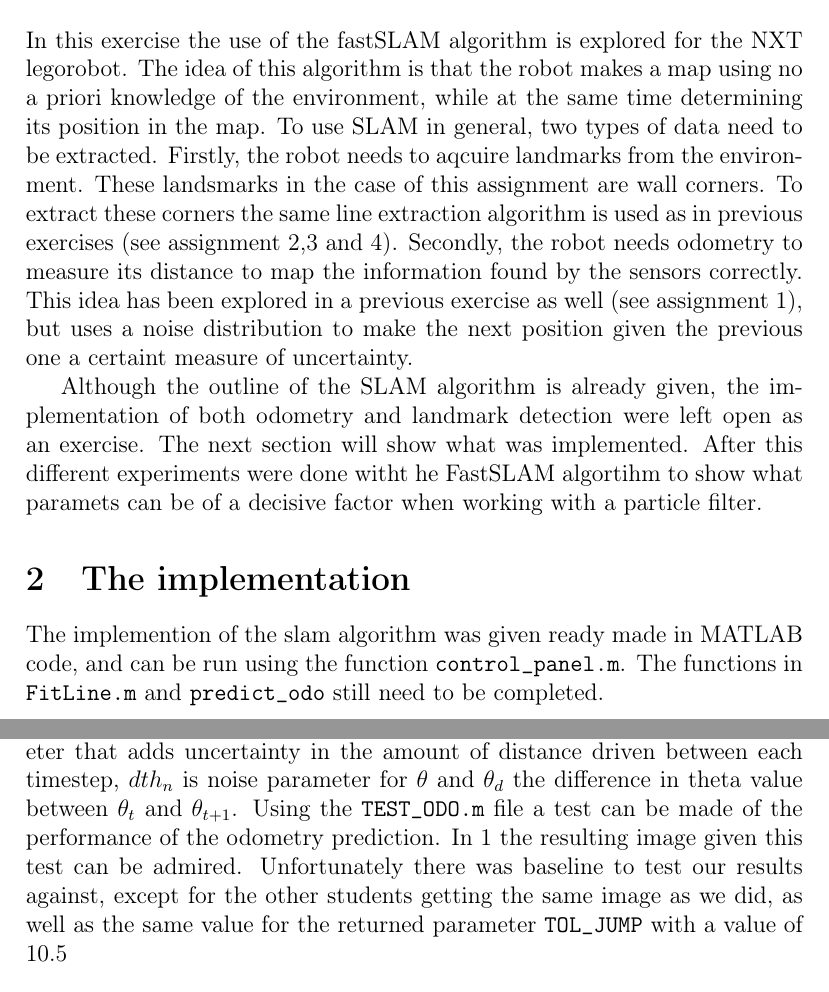
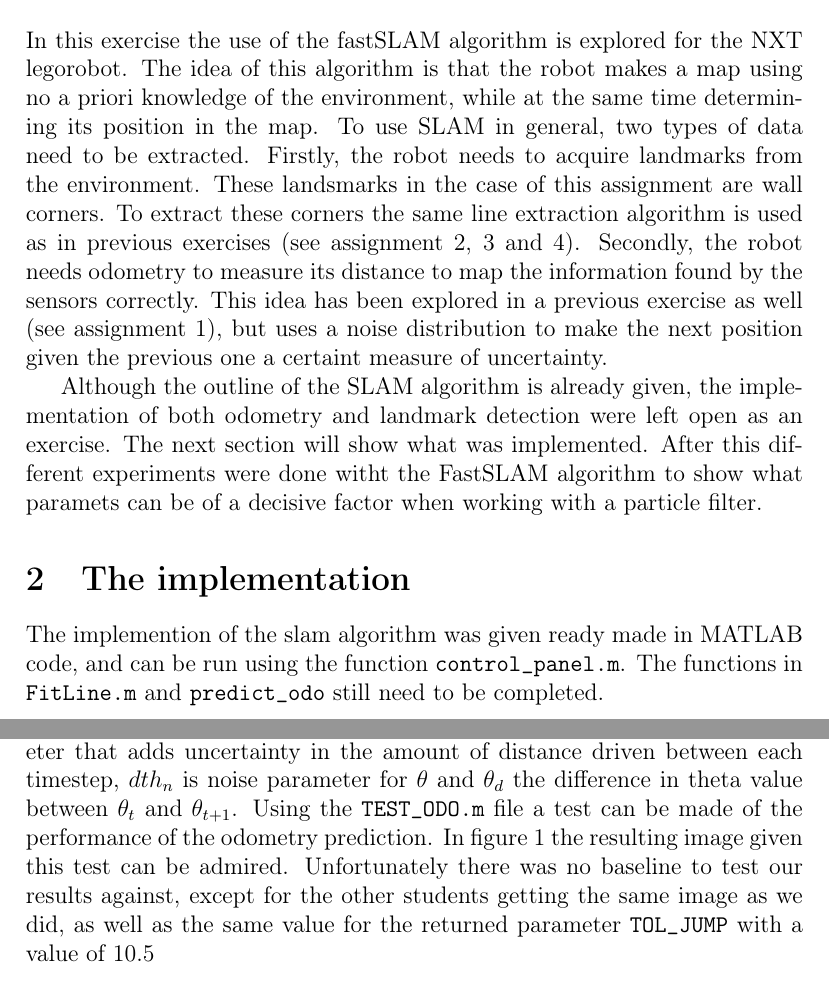
Before and after one commit to inge91/Autonome-Mobiele-Robots, a LaTeX problem sheet (assignment_4/report.tex): two parts of pages 1 and 2 of 6, joined at a grey line, cut so that both start at the same text. Compiled offline with pdfLaTeX.

Commit message:
fixed some typos

```diff
--- a/assignment_4/report.tex
+++ b/assignment_4/report.tex
@@ -23,9 +23,10 @@ In this exercise the use of the fastSLAM algorithm is explored for the NXT
 legorobot. The idea of this algorithm is that the robot makes a map using no a
 priori knowledge of the environment,
 while at the same time determining its position in the map.
-To use SLAM in general, two types of data need to be extracted. Firstly, the robot needs to aqcuire landmarks from the
+To use SLAM in general, two types of data need to be extracted. Firstly,
+the robot needs to acquire landmarks from the
 environment. These landsmarks in the case of this assignment are wall corners. To extract these
-corners the same line extraction algorithm is used as in previous exercises (see assignment 2,3 and 4).
+corners the same line extraction algorithm is used as in previous exercises (see assignment 2, 3 and 4).
 Secondly, the robot needs odometry to measure its distance to map the information found by the
 sensors correctly. This idea has been explored in a
 previous exercise as well (see assignment 1), but uses a noise distribution to
@@ -34,8 +35,8 @@ make the next position given the previous one a certaint measure of uncertainty.
 Although the outline of the SLAM algorithm is already given, the implementation
 of both odometry and landmark detection were left open as an exercise. The next
 section will show what was implemented. After this different experiments were
-done witht he FastSLAM
-algortihm to show what paramets can be of a decisive factor when working with a
+done witht the FastSLAM
+algorithm to show what paramets can be of a decisive factor when working with a
 particle filter.
 
 
@@ -77,8 +78,8 @@ parameter that adds uncertainty in the amount of distance driven between each
 timestep, $dth_n$ is noise parameter for $\theta$ and $\theta_d$ the
 difference in theta value between $\theta_t$  and $\theta_{t+1}$.
 Using the \texttt{TEST\_ODO.m} file a test can be made of the performance of the
-odometry prediction. In \ref{fig:odo_test} the resulting image given this test
-can be admired. Unfortunately there was baseline to test our results against,
+odometry prediction. In figure \ref{fig:odo_test} the resulting image given this test
+can be admired. Unfortunately there was no baseline to test our results against,
 except for the other students getting the same image as we did, as well as the
 same value for the returned parameter \texttt{TOL\_JUMP} with a value of 10.5
 
```
